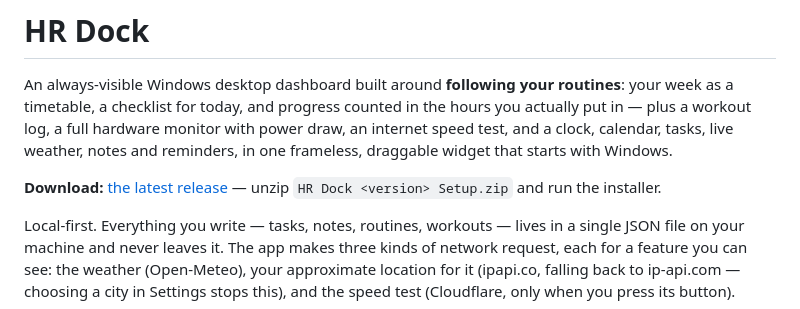
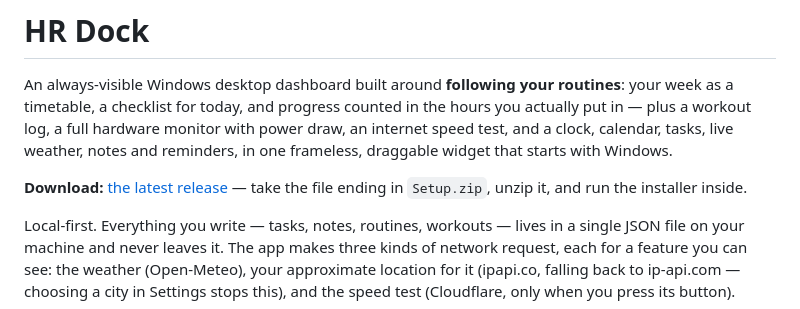
Before and after one commit to HRSHAFIN/hr-dock, a Markdown page: README.md, the part around the change. Rendered like a GitHub page.

Commit message:
Describe the download by what GitHub actually names it
GitHub does not allow spaces in release asset names and turns them into dots,
so the file a visitor downloads is HR.Dock.1.1.0.Setup.zip. The README pointed
at the name with spaces, which is not what anyone will see on the page.

Co-Authored-By: Claude Opus 5 <noreply@anthropic.com>

```diff
--- a/README.md
+++ b/README.md
@@ -7,7 +7,7 @@ internet speed test, and a clock, calendar, tasks, live weather, notes and remin
 in one frameless, draggable widget that starts with Windows.
 
 **Download:** [the latest release](https://github.com/HRSHAFIN/hr-dock/releases/latest)
-— unzip `HR Dock <version> Setup.zip` and run the installer.
+— take the file ending in `Setup.zip`, unzip it, and run the installer inside.
 
 Local-first. Everything you write — tasks, notes, routines, workouts — lives in a
 single JSON file on your machine and never leaves it. The app makes three kinds of
```
